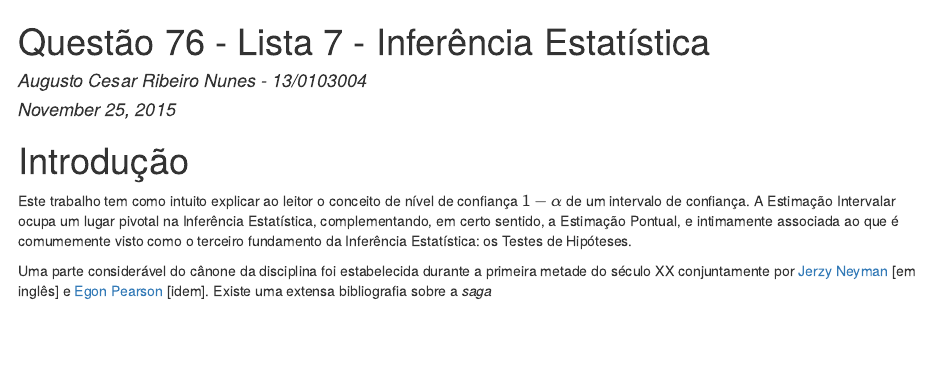
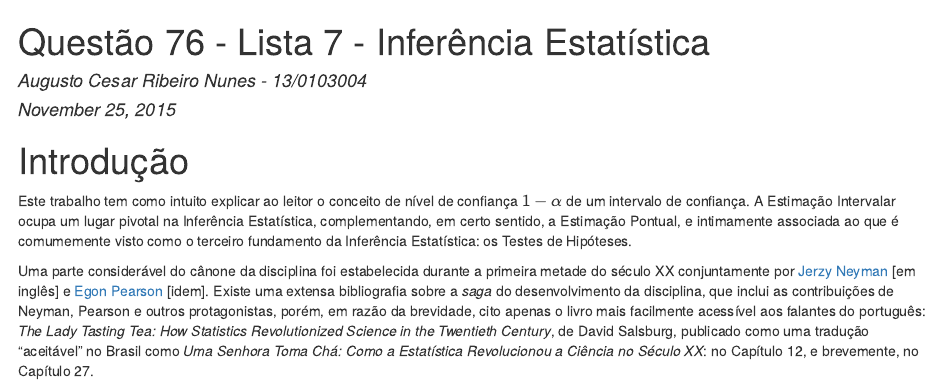
Before and after one commit to augnun/q78-inferencia-augusto, an R Markdown document (q76.Rmd): the page in a window 1100 px wide, from its top. The pictures show the output file q76.html that the author committed with the source, opened offline.

Commit message:
antes do almoço

```diff
--- a/q76.Rmd
+++ b/q76.Rmd
@@ -9,9 +9,10 @@
 
   Este trabalho tem como intuito explicar ao leitor o conceito de nível de confiança $1 - \alpha$ de um intervalo de confiança. A Estimação Intervalar ocupa um lugar pivotal na Inferência Estatística, complementando, em certo sentido, a Estimação Pontual, e intimamente associada ao que é comumemente visto como o terceiro fundamento da Inferência Estatística: os Testes de Hipóteses.
 
-  Uma parte considerável do cânone da disciplina foi estabelecida durante a primeira metade do século XX conjuntamente por [Jerzy Neyman](https://en.wikipedia.org/wiki/Jerzy_Neyman) [em inglês] e [Egon Pearson](https://en.wikipedia.org/wiki/Egon_Pearson) [idem]. Existe uma extensa bibliografia sobre a _saga_ do desenvolvimento da disciplina, que inclui as contribuições de Neyman, Pearson e outros protagonistas:
+  Uma parte considerável do cânone da disciplina foi estabelecida durante a primeira metade do século XX conjuntamente por [Jerzy Neyman](https://en.wikipedia.org/wiki/Jerzy_Neyman) [em inglês] e [Egon Pearson](https://en.wikipedia.org/wiki/Egon_Pearson) [idem]. Existe uma extensa bibliografia sobre a _saga_ do desenvolvimento da disciplina, que inclui as contribuições de Neyman, Pearson e outros protagonistas, porém, em razão da brevidade, cito apenas o livro mais facilmente acessível aos falantes do português: _The Lady Tasting Tea: How Statistics Revolutionized Science in the Twentieth Century_, de David Salsburg, publicado como uma tradução "aceitável" no Brasil como _Uma Senhora Toma Chá: Como a Estatística Revolucionou a Ciência no Século XX_: no Capítulo 12, e brevemente, no Capítulo 27 cita as contribuições seminais destes senhores.
 
-  * _The Lady Tasting Tea: How Statistics Revolutionized Science in the Twentieth Century_, de David Salsburg, publicado como uma tradução "aceitável" no Brasil como _Uma Senhora Toma Chá: Como a Estatística Revolucionou a Ciência no Século XX_:
+# Questão
+
 
 
 
```
Also changed, not shown: q76.html.
